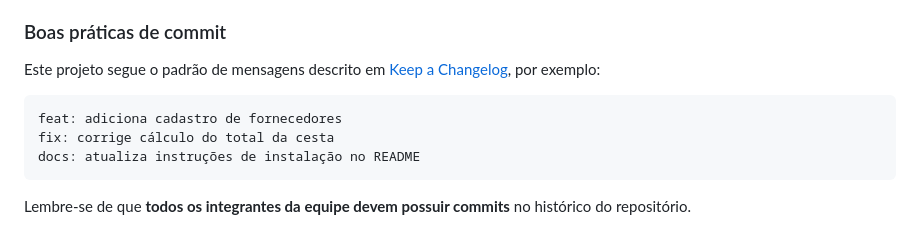
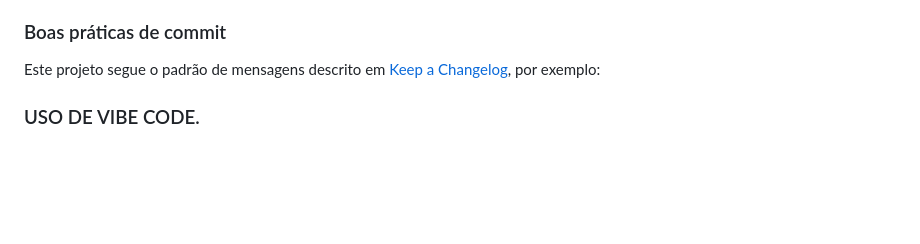
Before and after one commit to Otavio1661/Mini-Sistema-de-Gest-o-de-Produtos, a Markdown page: README.md, the part around the change. Rendered like a GitHub page; blank space fills up the shorter version.

````diff
--- a/README.md
+++ b/README.md
@@ -177,10 +177,8 @@ erDiagram
 Este projeto segue o padrão de mensagens descrito em
 [Keep a Changelog](https://keepachangelog.com/pt-BR/1.0.0/), por exemplo:
 
-```
-feat: adiciona cadastro de fornecedores
-fix: corrige cálculo do total da cesta
-docs: atualiza instruções de instalação no README
-```
 
-Lembre-se de que **todos os integrantes da equipe devem possuir commits** no histórico do repositório.
+
+
+
+### USO DE VIBE CODE.
````
